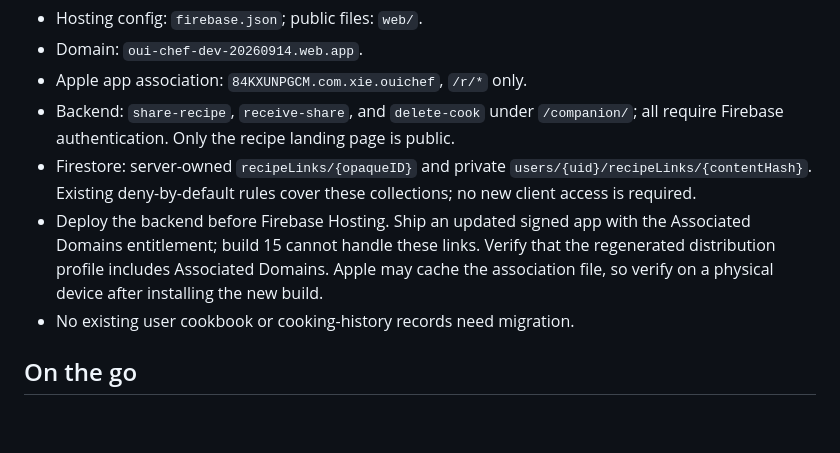
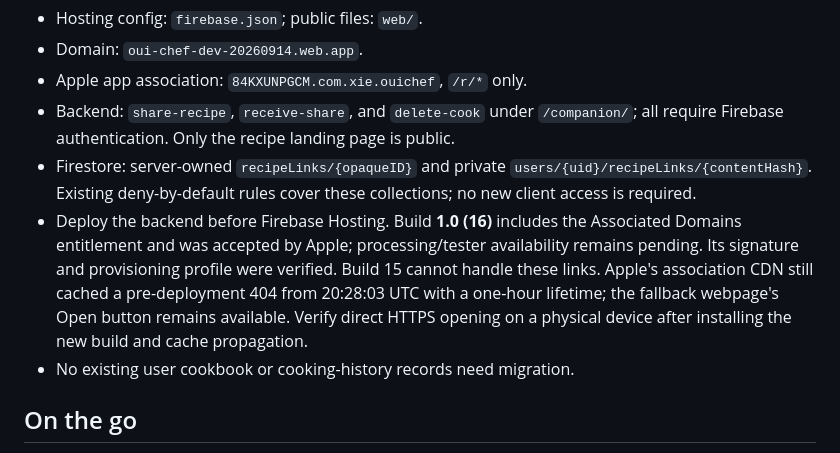
Before and after one commit to colinjianingxie/oui_chef, a Markdown page: docs/RECIPE_SHARING.md, the part around the change. GitHub-like rendering; blank space fills up the shorter version.

```diff
--- a/docs/RECIPE_SHARING.md
+++ b/docs/RECIPE_SHARING.md
@@ -26,7 +26,7 @@ Verification: 38 backend tests passed (two emulator-only checks skipped), the li
 - Apple app association: `84KXUNPGCM.com.xie.ouichef`, `/r/*` only.
 - Backend: `share-recipe`, `receive-share`, and `delete-cook` under `/companion/`; all require Firebase authentication. Only the recipe landing page is public.
 - Firestore: server-owned `recipeLinks/{opaqueID}` and private `users/{uid}/recipeLinks/{contentHash}`. Existing deny-by-default rules cover these collections; no new client access is required.
-- Deploy the backend before Firebase Hosting. Ship an updated signed app with the Associated Domains entitlement; build 15 cannot handle these links. Verify that the regenerated distribution profile includes Associated Domains. Apple may cache the association file, so verify on a physical device after installing the new build.
+- Deploy the backend before Firebase Hosting. Build **1.0 (16)** includes the Associated Domains entitlement and was accepted by Apple; processing/tester availability remains pending. Its signature and provisioning profile were verified. Build 15 cannot handle these links. Apple's association CDN still cached a pre-deployment 404 from 20:28:03 UTC with a one-hour lifetime; the fallback webpage's Open button remains available. Verify direct HTTPS opening on a physical device after installing the new build and cache propagation.
 - No existing user cookbook or cooking-history records need migration.
 
 ## On the go
```
Also changed, not shown: docs/TESTFLIGHT.md (+10 -0 lines).
